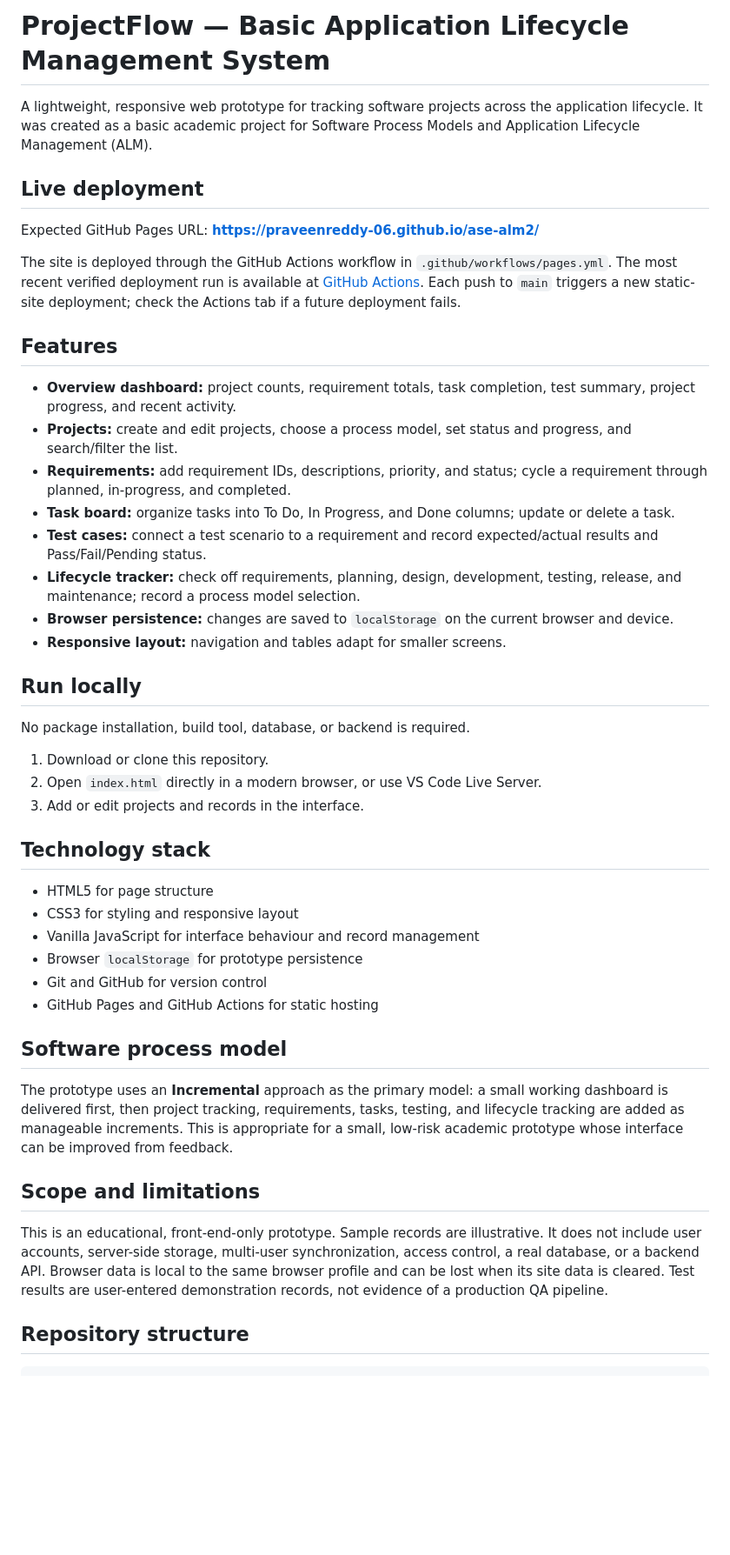
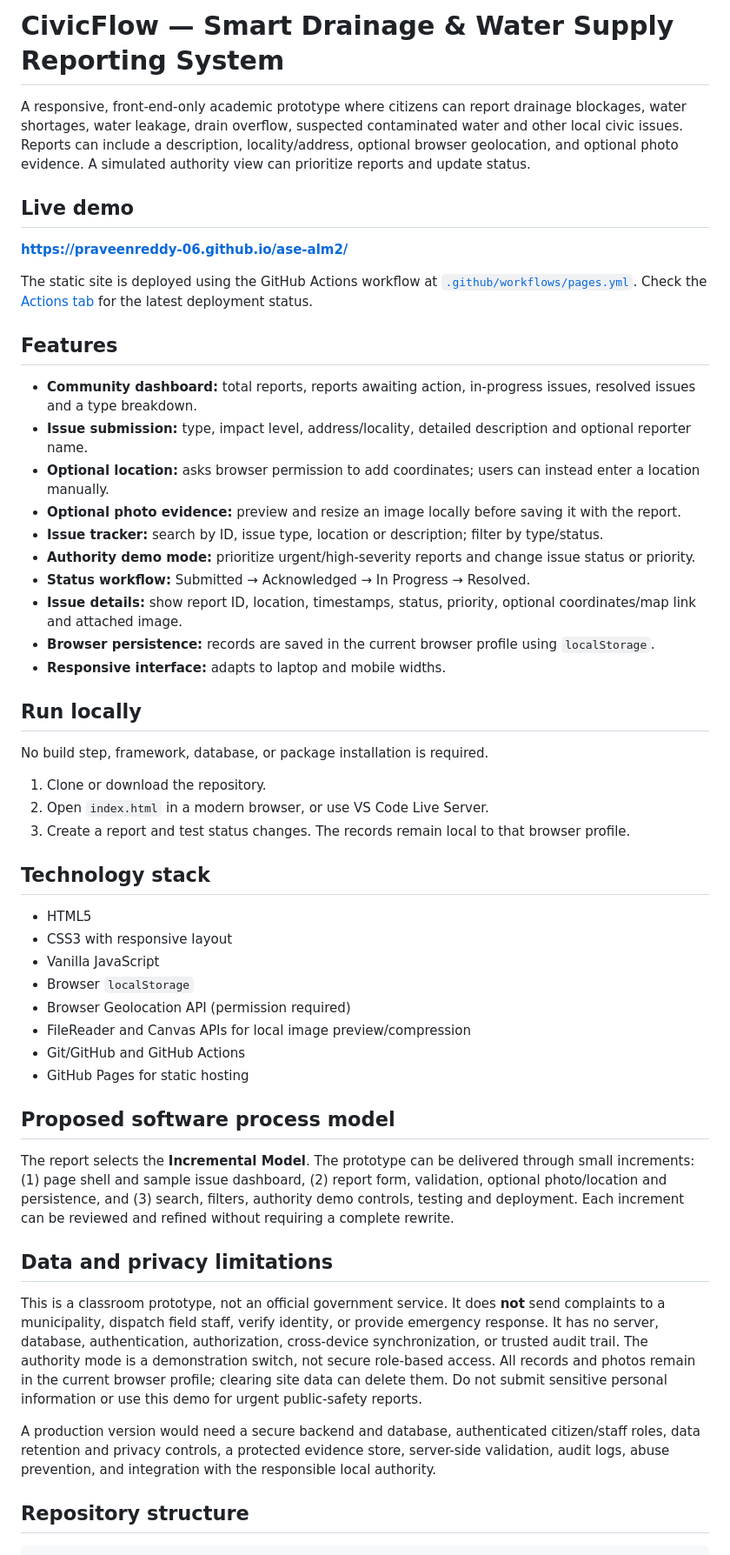
Before and after one commit to PraveenReddy-06/ase-alm2, a Markdown page: README.md, the part around one of its changes. Shown at 87% size. Rendered like a GitHub page; blank space fills up the shorter version.

Commit message:
Document CivicFlow civic reporting prototype

```diff
--- a/README.md
+++ b/README.md
@@ -1,48 +1,54 @@
-# ProjectFlow — Basic Application Lifecycle Management System
+# CivicFlow — Smart Drainage & Water Supply Reporting System
 
-A lightweight, responsive web prototype for tracking software projects across the application lifecycle. It was created as a basic academic project for Software Process Models and Application Lifecycle Management (ALM).
+A responsive, front-end-only academic prototype where citizens can report drainage blockages, water shortages, water leakage, drain overflow, suspected contaminated water and other local civic issues. Reports can include a description, locality/address, optional browser geolocation, and optional photo evidence. A simulated authority view can prioritize reports and update status.
 
-## Live deployment
+## Live demo
 
-Expected GitHub Pages URL: **https://praveenreddy-06.github.io/ase-alm2/**
+**https://praveenreddy-06.github.io/ase-alm2/**
 
-The site is deployed through the GitHub Actions workflow in `.github/workflows/pages.yml`. The most recent verified deployment run is available at [GitHub Actions](https://github.com/PraveenReddy-06/ase-alm2/actions/runs/40867734635). Each push to `main` triggers a new static-site deployment; check the Actions tab if a future deployment fails.
+The static site is deployed using the GitHub Actions workflow at [`.github/workflows/pages.yml`](.github/workflows/pages.yml). Check the [Actions tab](https://github.com/PraveenReddy-06/ase-alm2/actions) for the latest deployment status.
 
 ## Features
 
-- **Overview dashboard:** project counts, requirement totals, task completion, test summary, project progress, and recent activity.
-- **Projects:** create and edit projects, choose a process model, set status and progress, and search/filter the list.
-- **Requirements:** add requirement IDs, descriptions, priority, and status; cycle a requirement through planned, in-progress, and completed.
-- **Task board:** organize tasks into To Do, In Progress, and Done columns; update or delete a task.
-- **Test cases:** connect a test scenario to a requirement and record expected/actual results and Pass/Fail/Pending status.
-- **Lifecycle tracker:** check off requirements, planning, design, development, testing, release, and maintenance; record a process model selection.
-- **Browser persistence:** changes are saved to `localStorage` on the current browser and device.
-- **Responsive layout:** navigation and tables adapt for smaller screens.
+- **Community dashboard:** total reports, reports awaiting action, in-progress issues, resolved issues and a type breakdown.
+- **Issue submission:** type, impact level, address/locality, detailed description and optional reporter name.
+- **Optional location:** asks browser permission to add coordinates; users can instead enter a location manually.
+- **Optional photo evidence:** preview and resize an image locally before saving it with the report.
+- **Issue tracker:** search by ID, issue type, location or description; filter by type/status.
+- **Authority demo mode:** prioritize urgent/high-severity reports and change issue status or priority.
+- **Status workflow:** Submitted → Acknowledged → In Progress → Resolved.
+- **Issue details:** show report ID, location, timestamps, status, priority, optional coordinates/map link and attached image.
+- **Browser persistence:** records are saved in the current browser profile using `localStorage`.
+- **Responsive interface:** adapts to laptop and mobile widths.
 
 ## Run locally
 
-No package installation, build tool, database, or backend is required.
+No build step, framework, database, or package installation is required.
 
-1. Download or clone this repository.
-2. Open `index.html` directly in a modern browser, or use VS Code Live Server.
-3. Add or edit projects and records in the interface.
+1. Clone or download the repository.
+2. Open `index.html` in a modern browser, or use VS Code Live Server.
+3. Create a report and test status changes. The records remain local to that browser profile.
 
 ## Technology stack
 
-- HTML5 for page structure
-- CSS3 for styling and responsive layout
-- Vanilla JavaScript for interface behaviour and record management
-- Browser `localStorage` for prototype persistence
-- Git and GitHub for version control
-- GitHub Pages and GitHub Actions for static hosting
+- HTML5
+- CSS3 with responsive layout
+- Vanilla JavaScript
+- Browser `localStorage`
+- Browser Geolocation API (permission required)
+- FileReader and Canvas APIs for local image preview/compression
+- Git/GitHub and GitHub Actions
+- GitHub Pages for static hosting
 
-## Software process model
+## Proposed software process model
 
-The prototype uses an **Incremental** approach as the primary model: a small working dashboard is delivered first, then project tracking, requirements, tasks, testing, and lifecycle tracking are added as manageable increments. This is appropriate for a small, low-risk academic prototype whose interface can be improved from feedback.
+The report selects the **Incremental Model**. The prototype can be delivered through small increments: (1) page shell and sample issue dashboard, (2) report form, validation, optional photo/location and persistence, and (3) search, filters, authority demo controls, testing and deployment. Each increment can be reviewed and refined without requiring a complete rewrite.
 
-## Scope and limitations
+## Data and privacy limitations
 
-This is an educational, front-end-only prototype. Sample records are illustrative. It does not include user accounts, server-side storage, multi-user synchronization, access control, a real database, or a backend API. Browser data is local to the same browser profile and can be lost when its site data is cleared. Test results are user-entered demonstration records, not evidence of a production QA pipeline.
+This is a classroom prototype, not an official government service. It does **not** send complaints to a municipality, dispatch field staff, verify identity, or provide emergency response. It has no server, database, authentication, authorization, cross-device synchronization, or trusted audit trail. The authority mode is a demonstration switch, not secure role-based access. All records and photos remain in the current browser profile; clearing site data can delete them. Do not submit sensitive personal information or use this demo for urgent public-safety reports.
+
+A production version would need a secure backend and database, authenticated citizen/staff roles, data retention and privacy controls, a protected evidence store, server-side validation, audit logs, abuse prevention, and integration with the responsible local authority.
 
 ## Repository structure
 
```
Also changed, not shown: other parts of README.md (+2 -6 lines).
